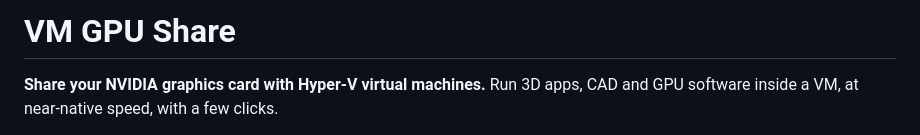
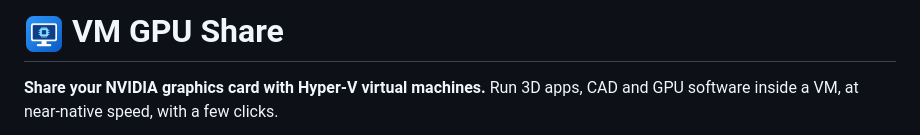
Before and after one commit to totheuniversal/vm-gpu-share, a Markdown page: README.md, the part around the change. GitHub-like rendering; pictures changed too: docs/logo.png (added).

Commit message:
Add app logo: exe icon, window icon, header and README
- New logo: a white monitor with a GPU chip on a blue tile.
- Assets/app.ico (16-256 px; small sizes drawn simpler so they stay
  sharp) is the exe icon (ApplicationIcon) and the window/taskbar icon.
- docs/logo.png is shown in the app header and next to the README title.
- tools/make-icon.ps1 draws both, so the logo can be regenerated.
- Version 1.3.1.

```diff
--- a/README.md
+++ b/README.md
@@ -1,4 +1,4 @@
-# VM GPU Share
+# <img src="docs/logo.png" alt="" width="40"> VM GPU Share
 
 **Share your NVIDIA graphics card with Hyper-V virtual machines.**
 Run 3D apps, CAD and GPU software inside a VM, at near-native speed, with a few clicks.
```
Also changed, not shown: 4 other files.
